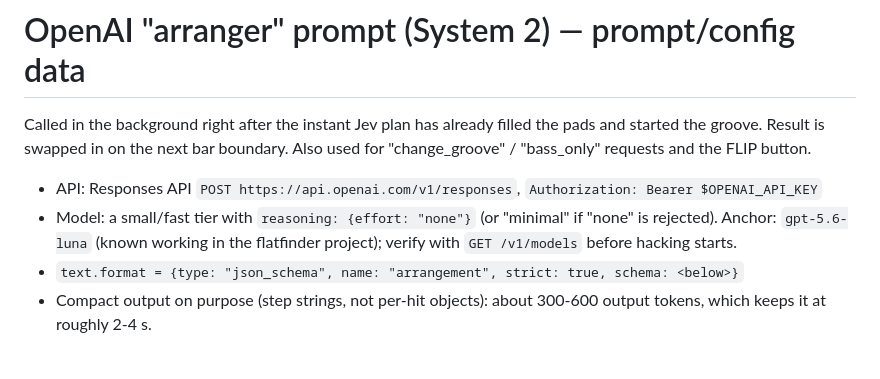
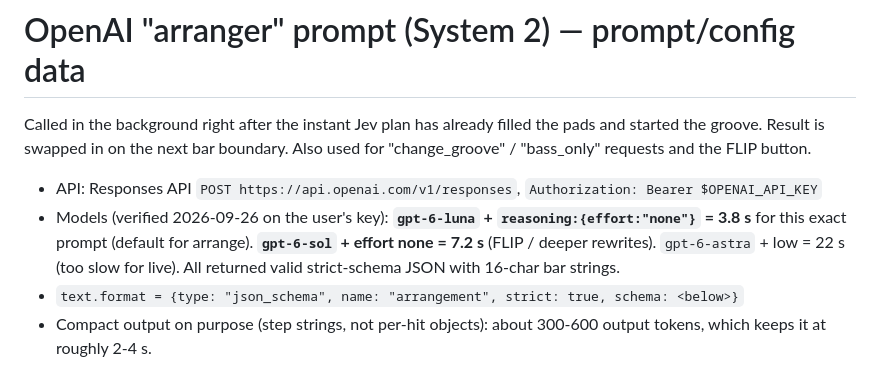
Before and after one commit to odoisveryverygood/crate-duo, a Markdown page: ai/openai-arrange.md, the part around the change. Drawn GitHub-style.

```diff
--- a/ai/openai-arrange.md
+++ b/ai/openai-arrange.md
@@ -4,7 +4,7 @@ Called in the background right after the instant Jev plan has already filled the
 Result is swapped in on the next bar boundary. Also used for "change_groove" / "bass_only" requests and the FLIP button.
 
 - API: Responses API `POST https://api.openai.com/v1/responses`, `Authorization: Bearer $OPENAI_API_KEY`
-- Model: a small/fast tier with `reasoning: {effort: "none"}` (or "minimal" if "none" is rejected). Anchor: `gpt-5.6-luna` (known working in the flatfinder project); verify with `GET /v1/models` before hacking starts.
+- Models (verified 2026-09-26 on the user's key): **`gpt-6-luna` + `reasoning:{effort:"none"}` = 3.8 s** for this exact prompt (default for arrange). **`gpt-6-sol` + effort none = 7.2 s** (FLIP / deeper rewrites). `gpt-6-astra` + low = 22 s (too slow for live). All returned valid strict-schema JSON with 16-char bar strings.
 - `text.format = {type: "json_schema", name: "arrangement", strict: true, schema: <below>}`
 - Compact output on purpose (step strings, not per-hit objects): about 300-600 output tokens, which keeps it at roughly 2-4 s.
 
```
Also changed, not shown: BUILD.md (+3 -2 lines).
